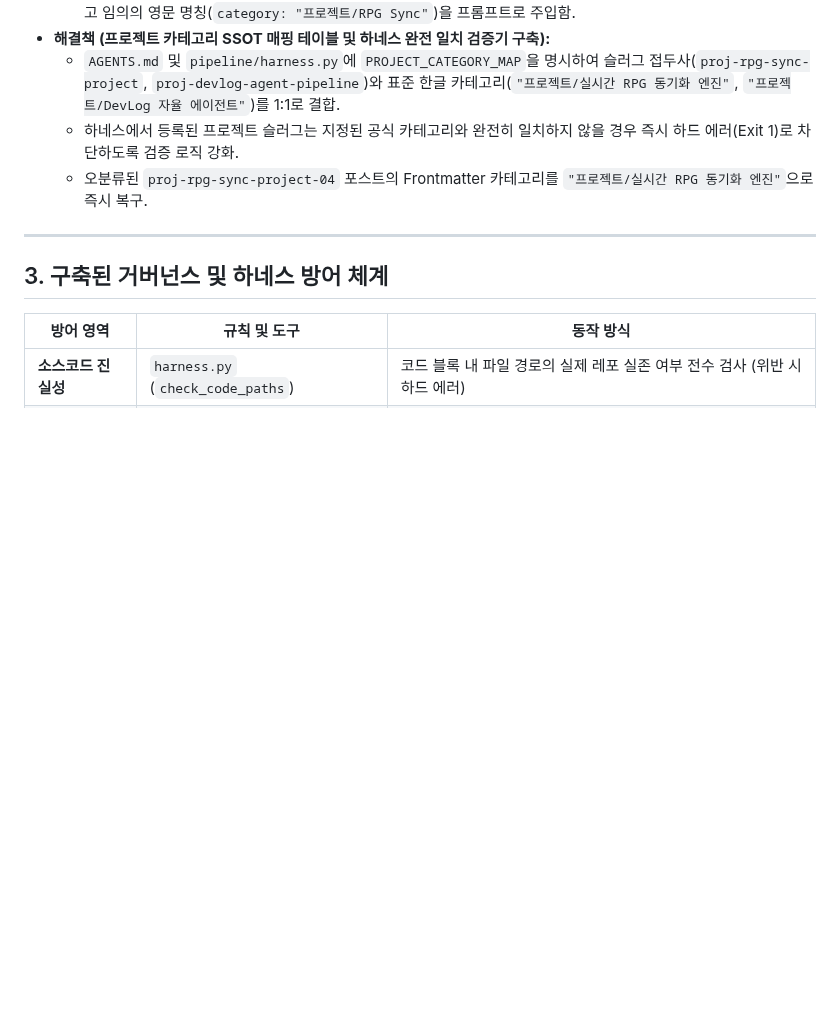
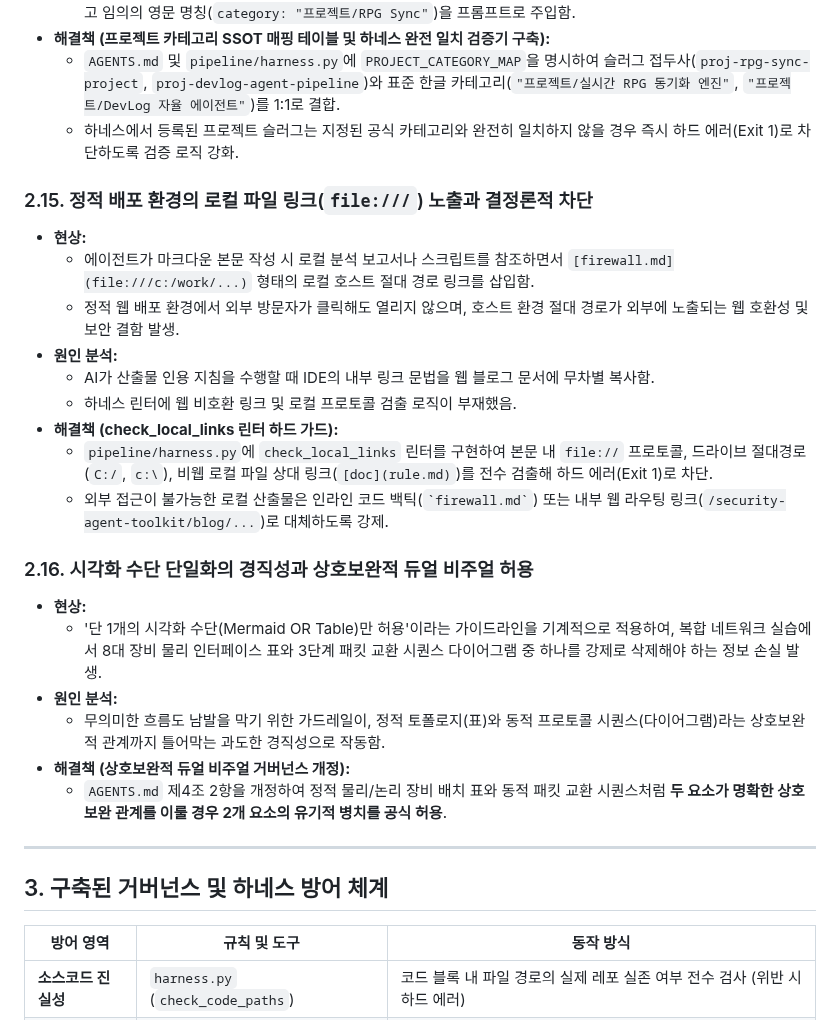
Before and after one commit to mmmphyun/security-agent-toolkit, a Markdown page: projects/devlog-agent-pipeline/05_governance_rules_and_humanizing_trials.md, the part around the change. Drawn GitHub-style; blank space fills up the shorter version.

Commit message:
feat(devlog): 자율 파이프라인 05편 AI 글쓰기 왜곡 방어와 3중 거버넌스 블로그 포스트 (#39)
* docs(devlog): 05번 메모 완결(로컬 링크 및 듀얼 비주얼 추가) 및 06번 신규 draft 메모 생성

* feat(devlog): 자율 파이프라인 05편 AI 글쓰기 왜곡 방어와 3중 거버넌스 블로그 포스트

```diff
--- a/projects/devlog-agent-pipeline/05_governance_rules_and_humanizing_trials.md
+++ b/projects/devlog-agent-pipeline/05_governance_rules_and_humanizing_trials.md
@@ -169,7 +169,24 @@ DevLog 자율 에이전트 파이프라인을 구축하고 실제 강의 실습
 - **해결책 (프로젝트 카테고리 SSOT 매핑 테이블 및 하네스 완전 일치 검증기 구축):**
   - `AGENTS.md` 및 `pipeline/harness.py`에 `PROJECT_CATEGORY_MAP`을 명시하여 슬러그 접두사(`proj-rpg-sync-project`, `proj-devlog-agent-pipeline`)와 표준 한글 카테고리(`"프로젝트/실시간 RPG 동기화 엔진"`, `"프로젝트/DevLog 자율 에이전트"`)를 1:1로 결합.
   - 하네스에서 등록된 프로젝트 슬러그는 지정된 공식 카테고리와 완전히 일치하지 않을 경우 즉시 하드 에러(Exit 1)로 차단하도록 검증 로직 강화.
-  - 오분류된 `proj-rpg-sync-project-04` 포스트의 Frontmatter 카테고리를 `"프로젝트/실시간 RPG 동기화 엔진"`으로 즉시 복구.
+### 2.15. 정적 배포 환경의 로컬 파일 링크(`file:///`) 노출과 결정론적 차단
+- **현상:**
+  - 에이전트가 마크다운 본문 작성 시 로컬 분석 보고서나 스크립트를 참조하면서 `[firewall.md](file:///c:/work/...)` 형태의 로컬 호스트 절대 경로 링크를 삽입함.
+  - 정적 웹 배포 환경에서 외부 방문자가 클릭해도 열리지 않으며, 호스트 환경 절대 경로가 외부에 노출되는 웹 호환성 및 보안 결함 발생.
+- **원인 분석:**
+  - AI가 산출물 인용 지침을 수행할 때 IDE의 내부 링크 문법을 웹 블로그 문서에 무차별 복사함.
+  - 하네스 린터에 웹 비호환 링크 및 로컬 프로토콜 검출 로직이 부재했음.
+- **해결책 (check_local_links 린터 하드 가드):**
+  - `pipeline/harness.py`에 `check_local_links` 린터를 구현하여 본문 내 `file://` 프로토콜, 드라이브 절대경로(`C:/`, `c:\`), 비웹 로컬 파일 상대 링크(`[doc](rule.md)`)를 전수 검출해 하드 에러(Exit 1)로 차단.
+  - 외부 접근이 불가능한 로컬 산출물은 인라인 코드 백틱(`` `firewall.md` ``) 또는 내부 웹 라우팅 링크(`/security-agent-toolkit/blog/...`)로 대체하도록 강제.
+
+### 2.16. 시각화 수단 단일화의 경직성과 상호보완적 듀얼 비주얼 허용
+- **현상:**
+  - '단 1개의 시각화 수단(Mermaid OR Table)만 허용'이라는 가이드라인을 기계적으로 적용하여, 복합 네트워크 실습에서 8대 장비 물리 인터페이스 표와 3단계 패킷 교환 시퀀스 다이어그램 중 하나를 강제로 삭제해야 하는 정보 손실 발생.
+- **원인 분석:**
+  - 무의미한 흐름도 남발을 막기 위한 가드레일이, 정적 토폴로지(표)와 동적 프로토콜 시퀀스(다이어그램)라는 상호보완적 관계까지 틀어막는 과도한 경직성으로 작동함.
+- **해결책 (상호보완적 듀얼 비주얼 거버넌스 개정):**
+  - `AGENTS.md` 제4조 2항을 개정하여 정적 물리/논리 장비 배치 표와 동적 패킷 교환 시퀀스처럼 **두 요소가 명확한 상호보완 관계를 이룰 경우 2개 요소의 유기적 병치를 공식 허용**.
 
 ---
 
```
Also changed, not shown: docs/posts/proj-devlog-agent-pipeline-05-governance-rules-and-humanizing-trials.md (added, +239 -0 lines), projects/devlog-agent-pipeline/06_governance_rules_and_humanizing_trials.md (added, +43 -0 lines).
